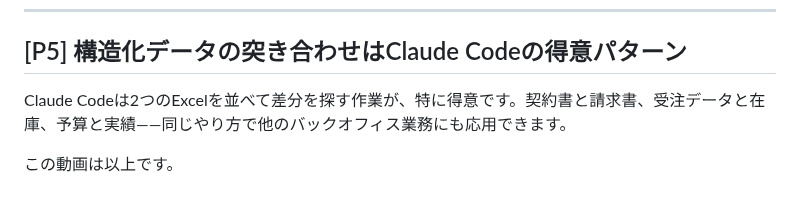
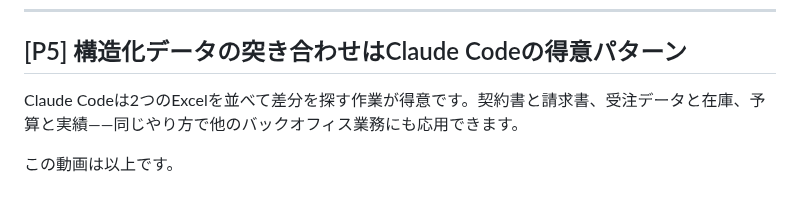
Before and after one commit to TakuyaTsuchiya/claude-lecture, a Markdown page: s4v2/script.md, the part around the change. Rendered like a GitHub page.

Commit message:
s4v2: P5「特に」を削除
Co-Authored-By: Claude Opus 4.7 (1M context) <noreply@anthropic.com>

```diff
--- a/s4v2/script.md
+++ b/s4v2/script.md
@@ -68,6 +68,6 @@ Claudeが2つのExcelを読み込み、Pythonで突き合わせを実行しま
 
 ## [P5] 構造化データの突き合わせはClaude Codeの得意パターン
 
-Claude Codeは2つのExcelを並べて差分を探す作業が、特に得意です。契約書と請求書、受注データと在庫、予算と実績——同じやり方で他のバックオフィス業務にも応用できます。
+Claude Codeは2つのExcelを並べて差分を探す作業が得意です。契約書と請求書、受注データと在庫、予算と実績——同じやり方で他のバックオフィス業務にも応用できます。
 
 この動画は以上です。
```
